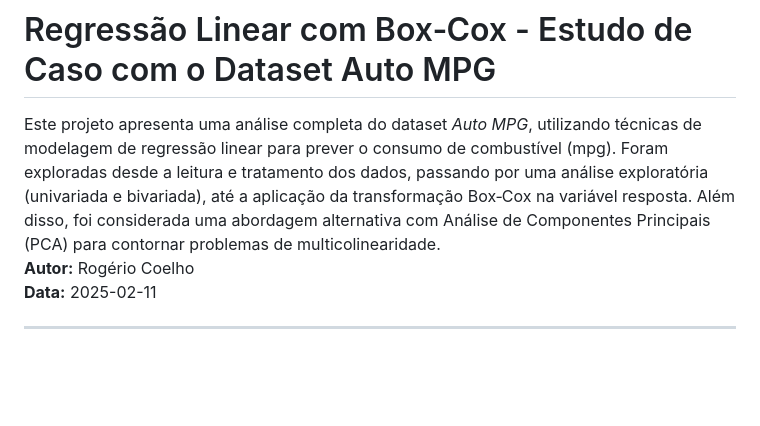
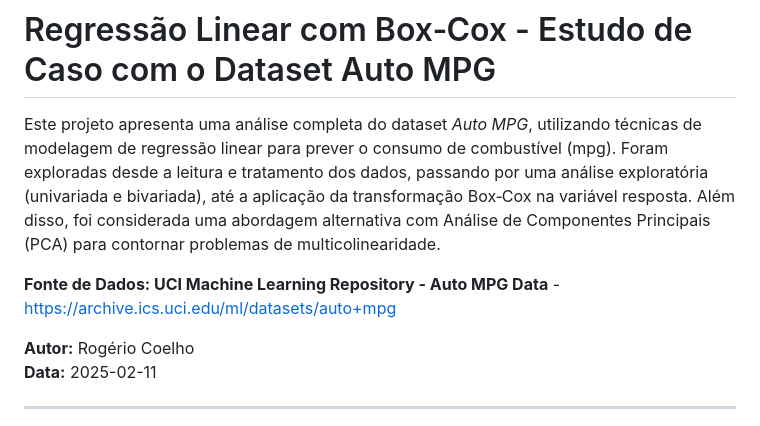
Before and after one commit to SapiensDatorum/mpg-auto, a Markdown page: README.md, the part around the change. GitHub-like rendering; blank space fills up the shorter version.

Commit message:
Update README.md
fonte do dados adicionada

```diff
--- a/README.md
+++ b/README.md
@@ -1,6 +1,9 @@
 # Regressão Linear com Box‑Cox - Estudo de Caso com o Dataset Auto MPG
 
 Este projeto apresenta uma análise completa do dataset *Auto MPG*, utilizando técnicas de modelagem de regressão linear para prever o consumo de combustível (mpg). Foram exploradas desde a leitura e tratamento dos dados, passando por uma análise exploratória (univariada e bivariada), até a aplicação da transformação Box‑Cox na variável resposta. Além disso, foi considerada uma abordagem alternativa com Análise de Componentes Principais (PCA) para contornar problemas de multicolinearidade.
+
+**Fonte de Dados: UCI Machine Learning Repository - Auto MPG Data** - https://archive.ics.uci.edu/ml/datasets/auto+mpg
+
 **Autor:** Rogério Coelho
 **Data:** 2025-02-11
 
```
